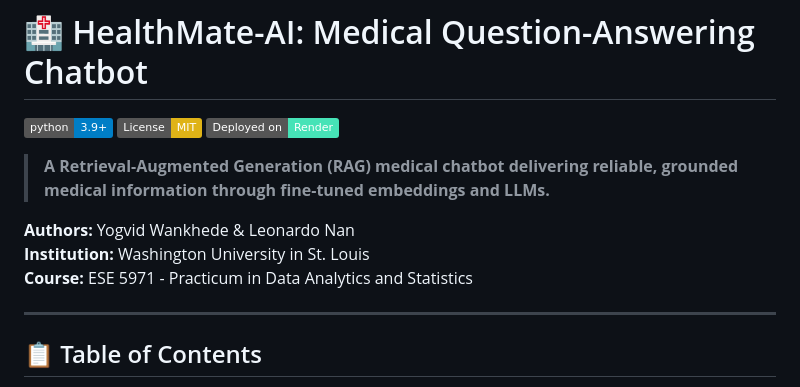
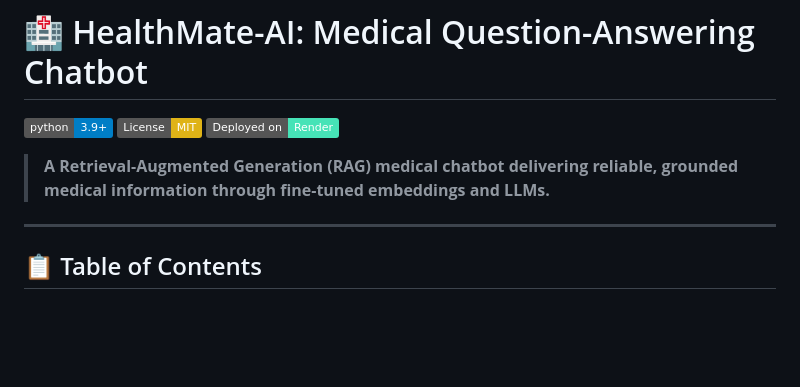
Before and after one commit to yogvidwankhede/HealthMate-AI, a Markdown page: README.md, the part around the change. Drawn GitHub-style; badges without logos; blank space fills up the shorter version.

Commit message:
Update README to remove author information
Removed author and institution details from README.

```diff
--- a/README.md
+++ b/README.md
@@ -5,11 +5,6 @@
 [![Deployed on Render](https://img.shields.io/badge/Deployed%20on-Render-46E3B7.svg)](https://render.com)
 
 > **A Retrieval-Augmented Generation (RAG) medical chatbot delivering reliable, grounded medical information through fine-tuned embeddings and LLMs.**
-
-**Authors:** Yogvid Wankhede & Leonardo Nan
-**Institution:** Washington University in St. Louis
-**Course:** ESE 5971 - Practicum in Data Analytics and Statistics
-
 ---
 
 ## 📋 Table of Contents
```
